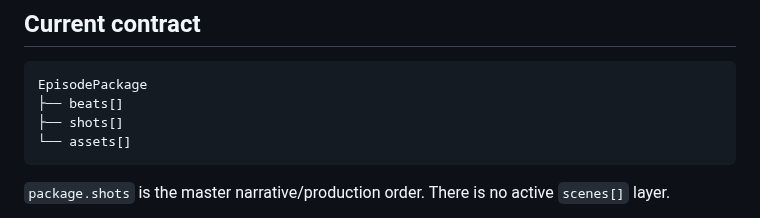
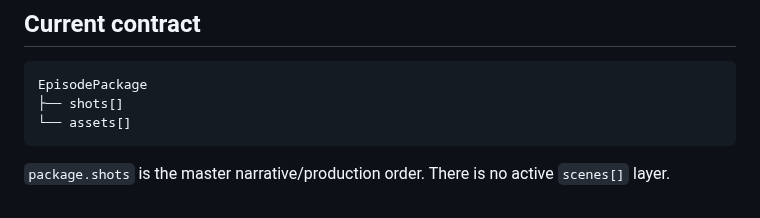
Before and after one commit to AgenticForge-Labs/forge-studios, a Markdown page: AGENTS.md, the part around the change. Drawn GitHub-style.

Commit message:
Document shots-only Studios contract

````diff
--- a/AGENTS.md
+++ b/AGENTS.md
@@ -12,7 +12,6 @@ regenerate it with current Forge Worlds.
 
 ```text
 EpisodePackage
-├── beats[]
 ├── shots[]
 └── assets[]
 ```
````
